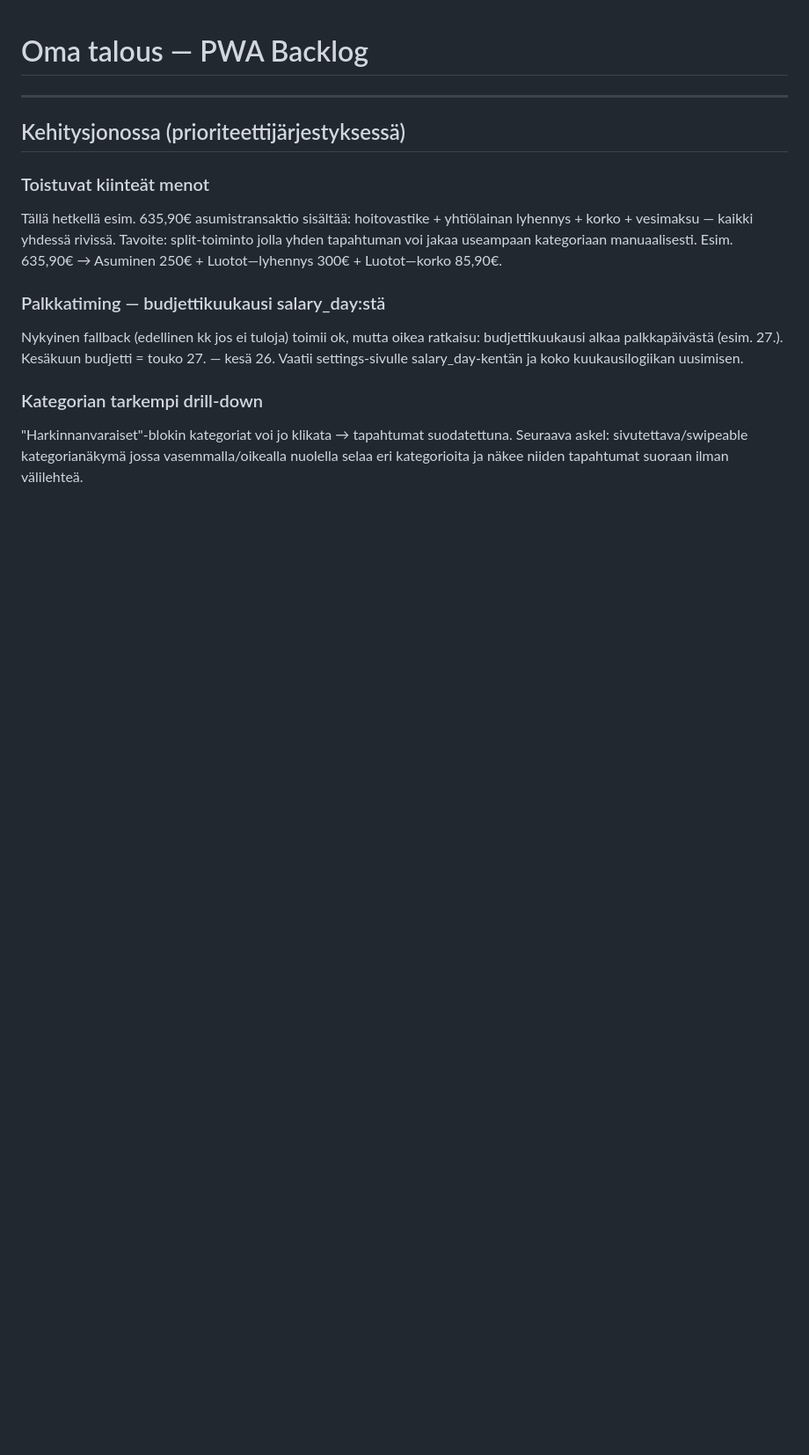
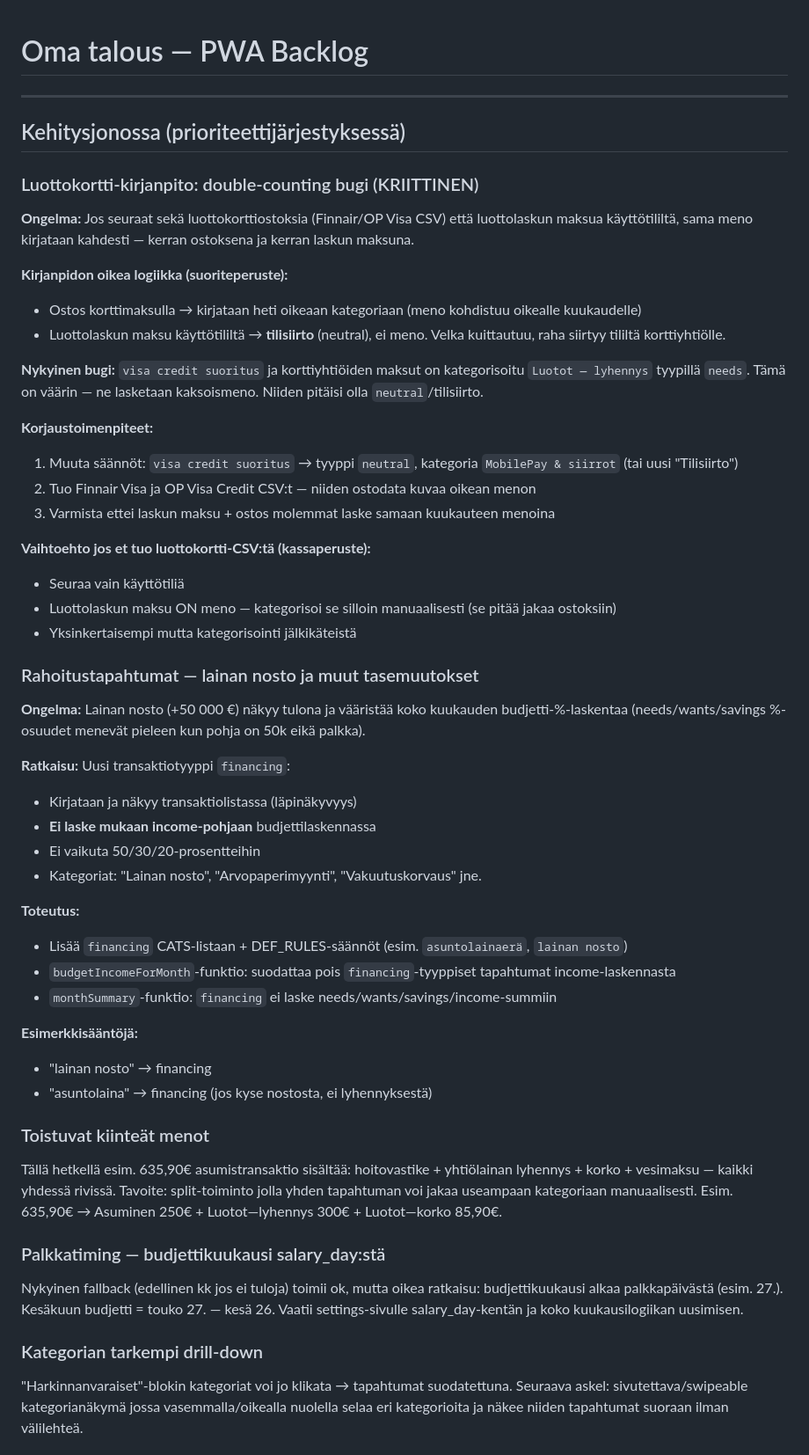
Before and after one commit to henrikkikellberg-lgtm/oma-talous, a Markdown page: BACKLOG.md, the part around one of its changes. Shown at 88% size. Drawn GitHub-style; blank space fills up the shorter version.

Commit message:
backlog: luottokortti double-counting, rahoitustapahtumat, Visa-data

```diff
--- a/BACKLOG.md
+++ b/BACKLOG.md
@@ -3,6 +3,45 @@
 ---
 
 ## Kehitysjonossa (prioriteettijärjestyksessä)
+
+### Luottokortti-kirjanpito: double-counting bugi (KRIITTINEN)
+
+**Ongelma:** Jos seuraat sekä luottokorttiostoksia (Finnair/OP Visa CSV) että luottolaskun maksua käyttötililtä, sama meno kirjataan kahdesti — kerran ostoksena ja kerran laskun maksuna.
+
+**Kirjanpidon oikea logiikka (suoriteperuste):**
+- Ostos korttimaksulla → kirjataan heti oikeaan kategoriaan (meno kohdistuu oikealle kuukaudelle)
+- Luottolaskun maksu käyttötililtä → **tilisiirto** (neutral), ei meno. Velka kuittautuu, raha siirtyy tililtä korttiyhtiölle.
+
+**Nykyinen bugi:** `visa credit suoritus` ja korttiyhtiöiden maksut on kategorisoitu `Luotot — lyhennys` tyypillä `needs`. Tämä on väärin — ne lasketaan kaksoismeno. Niiden pitäisi olla `neutral`/tilisiirto.
+
+**Korjaustoimenpiteet:**
+1. Muuta säännöt: `visa credit suoritus` → tyyppi `neutral`, kategoria `MobilePay & siirrot` (tai uusi "Tilisiirto")
+2. Tuo Finnair Visa ja OP Visa Credit CSV:t — niiden ostodata kuvaa oikean menon
+3. Varmista ettei laskun maksu + ostos molemmat laske samaan kuukauteen menoina
+
+**Vaihtoehto jos et tuo luottokortti-CSV:tä (kassaperuste):**
+- Seuraa vain käyttötiliä
+- Luottolaskun maksu ON meno — kategorisoi se silloin manuaalisesti (se pitää jakaa ostoksiin)
+- Yksinkertaisempi mutta kategorisointi jälkikäteistä
+
+### Rahoitustapahtumat — lainan nosto ja muut tasemuutokset
+
+**Ongelma:** Lainan nosto (+50 000 €) näkyy tulona ja vääristää koko kuukauden budjetti-%-laskentaa (needs/wants/savings %-osuudet menevät pieleen kun pohja on 50k eikä palkka).
+
+**Ratkaisu:** Uusi transaktiotyyppi `financing`:
+- Kirjataan ja näkyy transaktiolistassa (läpinäkyvyys)
+- **Ei laske mukaan income-pohjaan** budjettilaskennassa
+- Ei vaikuta 50/30/20-prosentteihin
+- Kategoriat: "Lainan nosto", "Arvopaperimyynti", "Vakuutuskorvaus" jne.
+
+**Toteutus:**
+- Lisää `financing` CATS-listaan + DEF_RULES-säännöt (esim. `asuntolainaerä`, `lainan nosto`)
+- `budgetIncomeForMonth`-funktio: suodattaa pois `financing`-tyyppiset tapahtumat income-laskennasta
+- `monthSummary`-funktio: `financing` ei laske needs/wants/savings/income-summiin
+
+**Esimerkkisääntöjä:**
+- "lainan nosto" → financing
+- "asuntolaina" → financing (jos kyse nostosta, ei lyhennyksestä)
 
 ### Toistuvat kiinteät menot
 Tällä hetkellä esim. 635,90€ asumistransaktio sisältää: hoitovastike + yhtiölainan lyhennys + korko + vesimaksu — kaikki yhdessä rivissä. Tavoite: split-toiminto jolla yhden tapahtuman voi jakaa useampaan kategoriaan manuaalisesti. Esim. 635,90€ → Asuminen 250€ + Luotot—lyhennys 300€ + Luotot—korko 85,90€.
```
Also changed, not shown: other parts of BACKLOG.md (+9 -0 lines).
